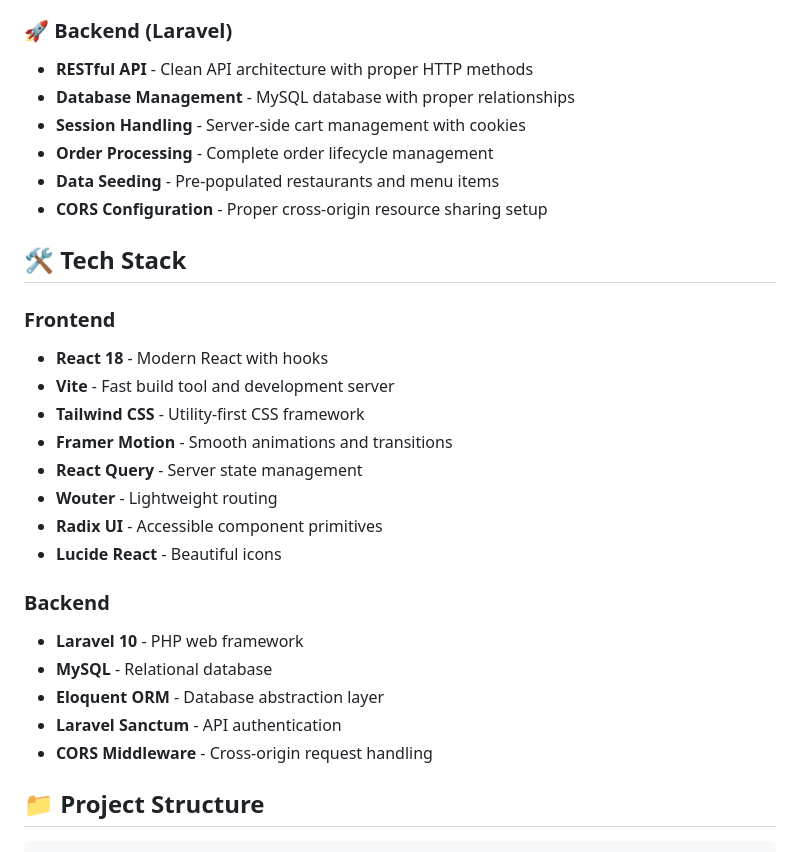
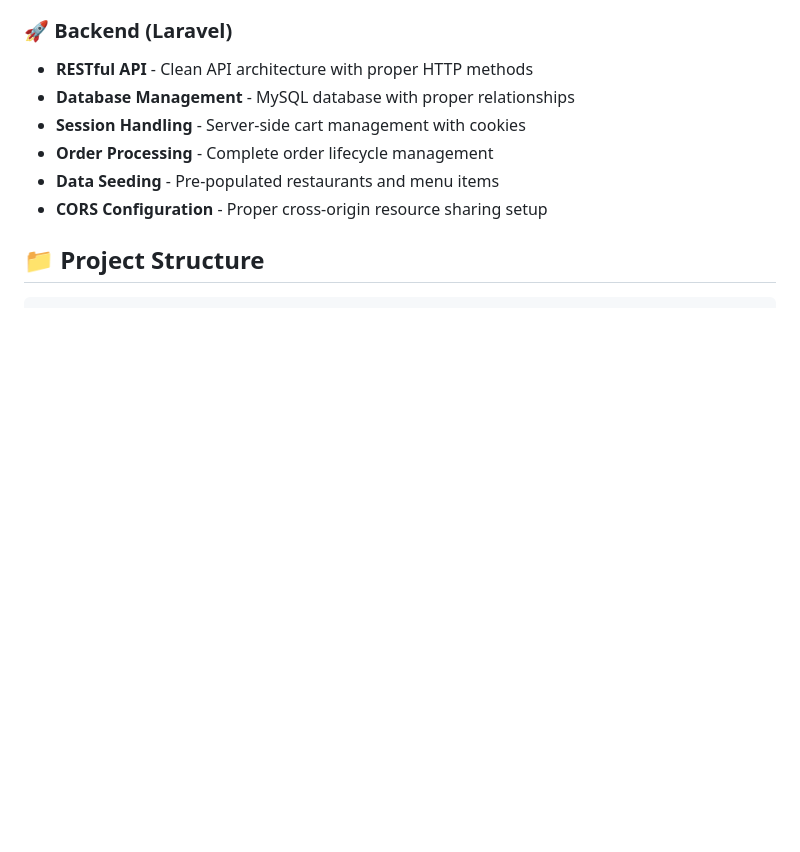
Before and after one commit to Sachin-NK/Foodify, a Markdown page: README.md, the part around the change. GitHub-like rendering; blank space fills up the shorter version.

```diff
--- a/README.md
+++ b/README.md
@@ -22,24 +22,6 @@ A modern full-stack food ordering platform built with React and Laravel, featuri
 - **Data Seeding** - Pre-populated restaurants and menu items
 - **CORS Configuration** - Proper cross-origin resource sharing setup
 
-## 🛠️ Tech Stack
-
-### Frontend
-- **React 18** - Modern React with hooks
-- **Vite** - Fast build tool and development server
-- **Tailwind CSS** - Utility-first CSS framework
-- **Framer Motion** - Smooth animations and transitions
-- **React Query** - Server state management
-- **Wouter** - Lightweight routing
-- **Radix UI** - Accessible component primitives
-- **Lucide React** - Beautiful icons
-
-### Backend
-- **Laravel 10** - PHP web framework
-- **MySQL** - Relational database
-- **Eloquent ORM** - Database abstraction layer
-- **Laravel Sanctum** - API authentication
-- **CORS Middleware** - Cross-origin request handling
 
 ## 📁 Project Structure
 
```
